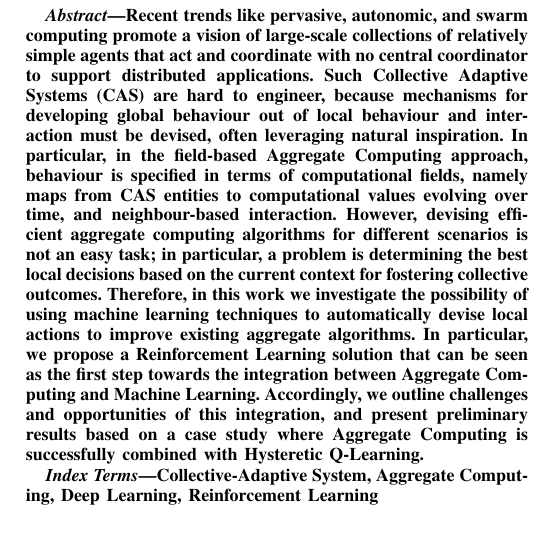
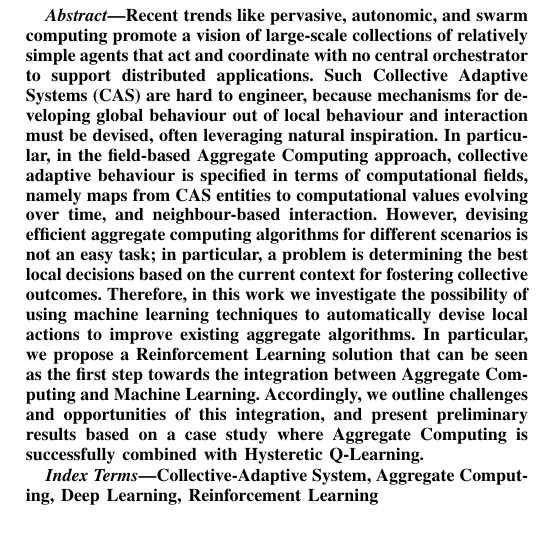
Before and after one commit to cric96/paper-2021-alpaca-workshop, a LaTeX paper (paper-2021-woa-ac-ml.tex): part of one column of page 1 of 8, cut so that both start at the same text. Compiled offline with pdfLaTeX; a missing font is replaced by an installed copy or a similar font; a LaTeX package or settings file that is missing is left out.

Commit message:
abstract minors

```diff
--- a/paper-2021-woa-ac-ml.tex
+++ b/paper-2021-woa-ac-ml.tex
@@ -80,7 +80,7 @@ Recent trends like pervasive, autonomic, and swarm computing
  promote
  a vision of large-scale collections of relatively simple agents
  that act and coordinate
- with no central coordinator
+ with no central orchestrator
  to support distributed applications.
 %
 Such Collective Adaptive Systems (CAS)
@@ -90,7 +90,7 @@ Such Collective Adaptive Systems (CAS)
  often leveraging natural inspiration.
 %
 In particular, in the field-based Aggregate Computing approach,
- behaviour is specified in terms of computational fields,
+ collective adaptive behaviour is specified in terms of computational fields,
  namely maps from CAS entities to computational values evolving over time, and neighbour-based interaction.
 %
 However, devising efficient aggregate computing algorithms
```
